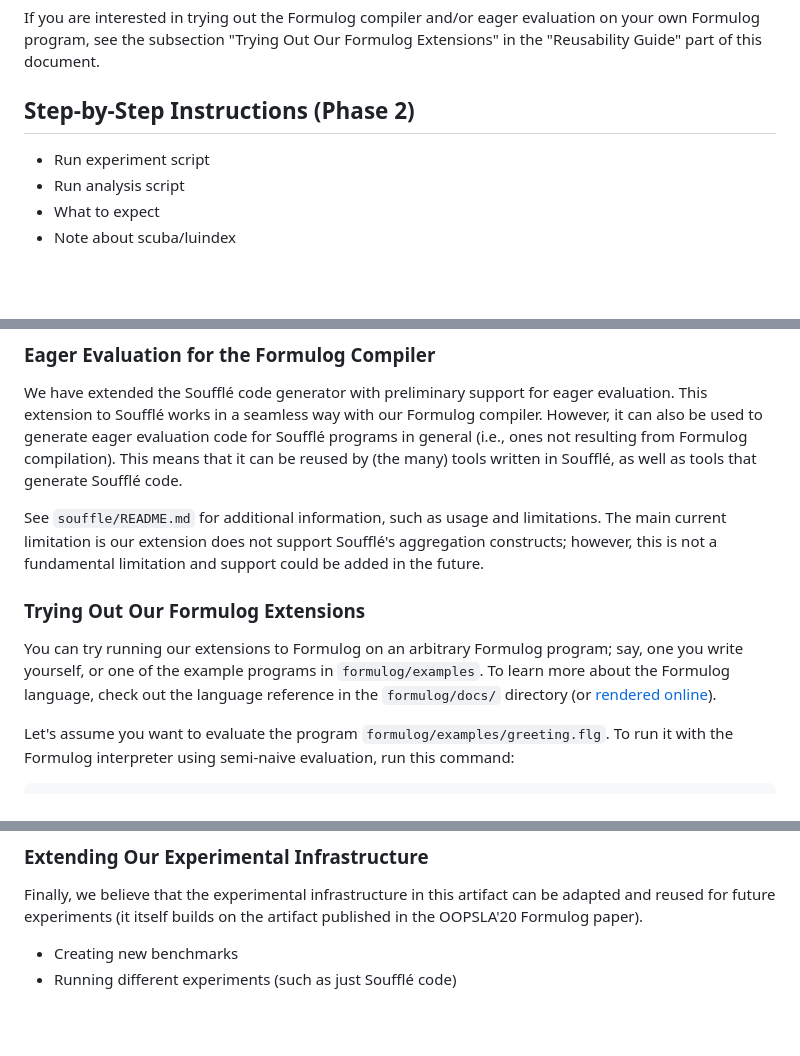
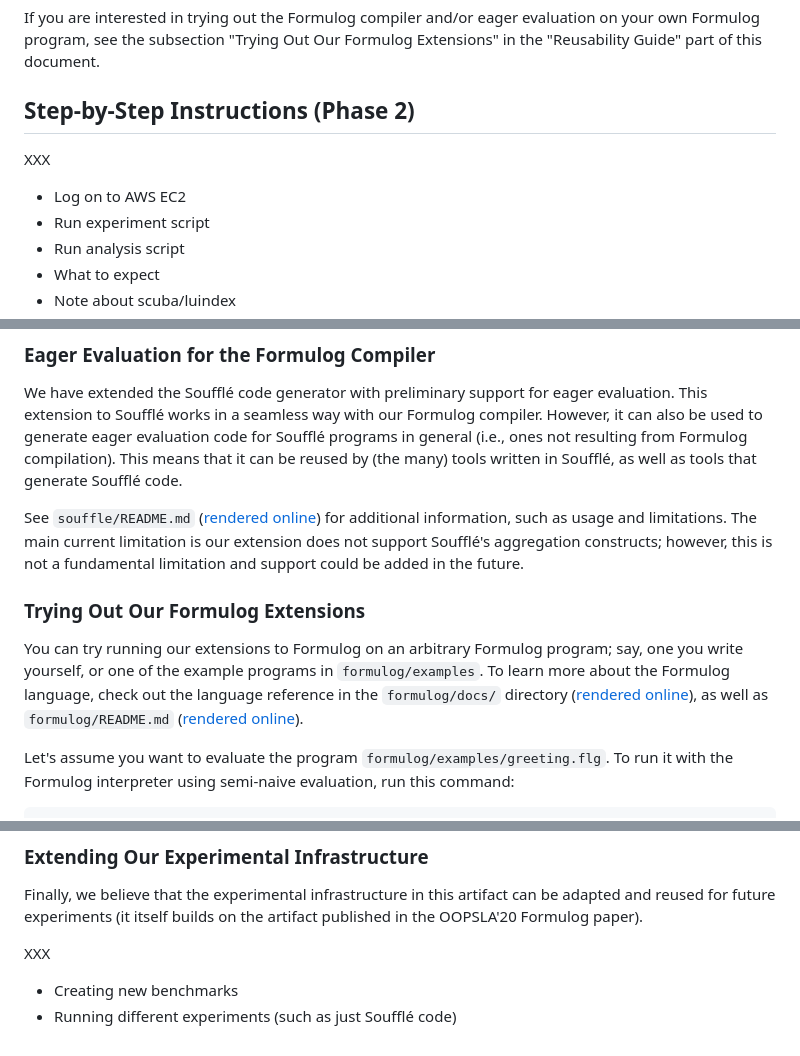
Before and after one commit to aaronbembenek/making-formulog-fast, a Markdown page: artifact/README.md, 3 parts joined by grey strips. Rendered like a GitHub page; blank space fills up the shorter version.

Commit message:
More doc tweaks.

```diff
--- a/artifact/README.md
+++ b/artifact/README.md
@@ -182,6 +182,9 @@ If you are interested in trying out the Formulog compiler and/or eager evaluatio
 
 ## Step-by-Step Instructions (Phase 2)
 
+XXX
+
+- Log on to AWS EC2
 - Run experiment script
 - Run analysis script
 - What to expect
@@ -265,13 +268,13 @@ This extension to Soufflé works in a seamless way with our Formulog compiler.
 However, it can also be used to generate eager evaluation code for Soufflé programs in general (i.e., ones not resulting from Formulog compilation).
 This means that it can be reused by (the many) tools written in Soufflé, as well as tools that generate Soufflé code.
 
-See `souffle/README.md` for additional information, such as usage and limitations.
+See `souffle/README.md` ([rendered online](https://github.com/aaronbembenek/souffle/blob/eager-eval/README.md)) for additional information, such as usage and limitations.
 The main current limitation is our extension does not support Soufflé's aggregation constructs; however, this is not a fundamental limitation and support could be added in the future.
 
 ### Trying Out Our Formulog Extensions
 
 You can try running our extensions to Formulog on an arbitrary Formulog program; say, one you write yourself, or one of the example programs in `formulog/examples`.
-To learn more about the Formulog language, check out the language reference in the `formulog/docs/` directory (or [rendered online](https://github.com/aaronbembenek/formulog-fork/tree/mff-artifact/docs)).
+To learn more about the Formulog language, check out the language reference in the `formulog/docs/` directory ([rendered online](https://github.com/aaronbembenek/formulog-fork/tree/mff-artifact/docs)), as well as `formulog/README.md` ([rendered online](https://github.com/aaronbembenek/formulog-fork/blob/mff-artifact/README.md)).
 
 Let's assume you want to evaluate the program `formulog/examples/greeting.flg`.
 To run it with the Formulog interpreter using semi-naive evaluation, run this command:
@@ -322,5 +325,7 @@ clang-format -i ~/codegen/build/formulog.cpp
 
 Finally, we believe that the experimental infrastructure in this artifact can be adapted and reused for future experiments (it itself builds on the artifact published in the OOPSLA'20 Formulog paper).
 
+XXX
+
 - Creating new benchmarks
 - Running different experiments (such as just Soufflé code)
```
